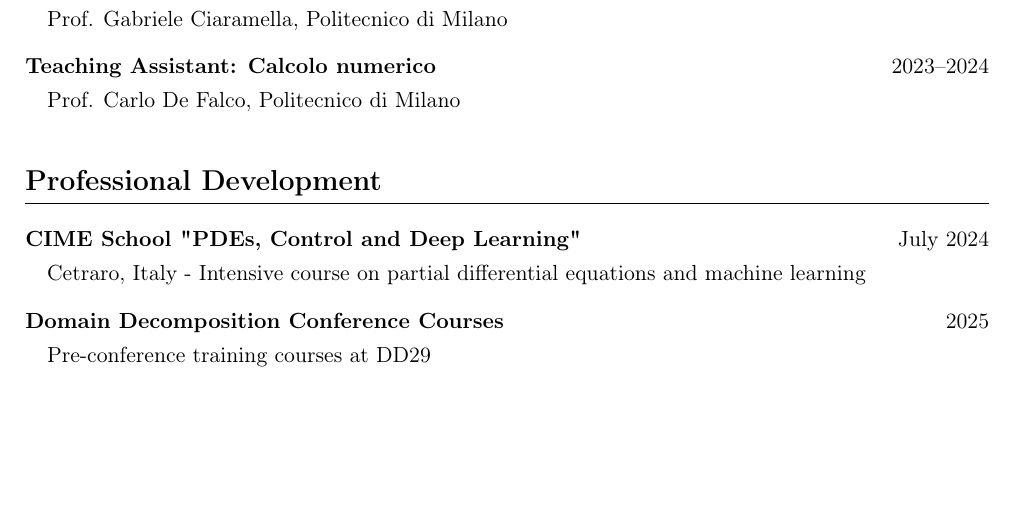
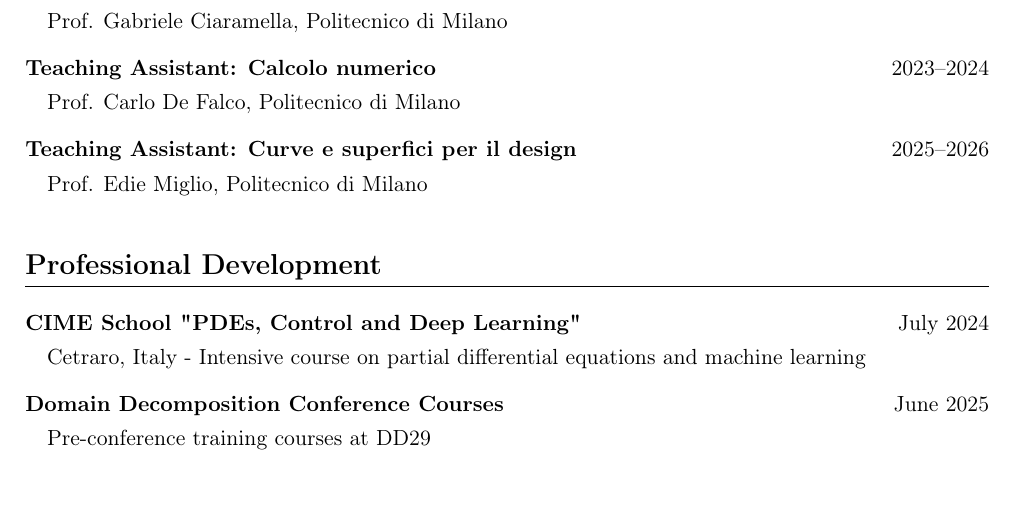
Before and after one commit to mazamin7/cv, a LaTeX document (main.tex): part of page 2 of 3, cut so that both start at the same text, the shorter picture padded with empty space. Compiled offline with pdfLaTeX.

Commit message:
Updates from Overleaf

```diff
--- a/main.tex
+++ b/main.tex
@@ -128,13 +128,16 @@ Research Group: MOX - Modeling and Scientific Computing Laboratory}
 \cvsubitem{Teaching Assistant: Calcolo numerico}{2023--2024}
 \cvdetail{Prof. Carlo De Falco, Politecnico di Milano}
 
+\cvsubitem{Teaching Assistant: Curve e superfici per il design}{2025--2026}
+\cvdetail{Prof. Edie Miglio, Politecnico di Milano}
+
 % Professional Development
 \section{Professional Development}
 
 \cvsubitem{CIME School "PDEs, Control and Deep Learning"}{July 2024}
 \cvdetail{Cetraro, Italy - Intensive course on partial differential equations and machine learning}
 
-\cvsubitem{Domain Decomposition Conference Courses}{2025}
+\cvsubitem{Domain Decomposition Conference Courses}{June 2025}
 \cvdetail{Pre-conference training courses at DD29}
 
 % Skills
```
